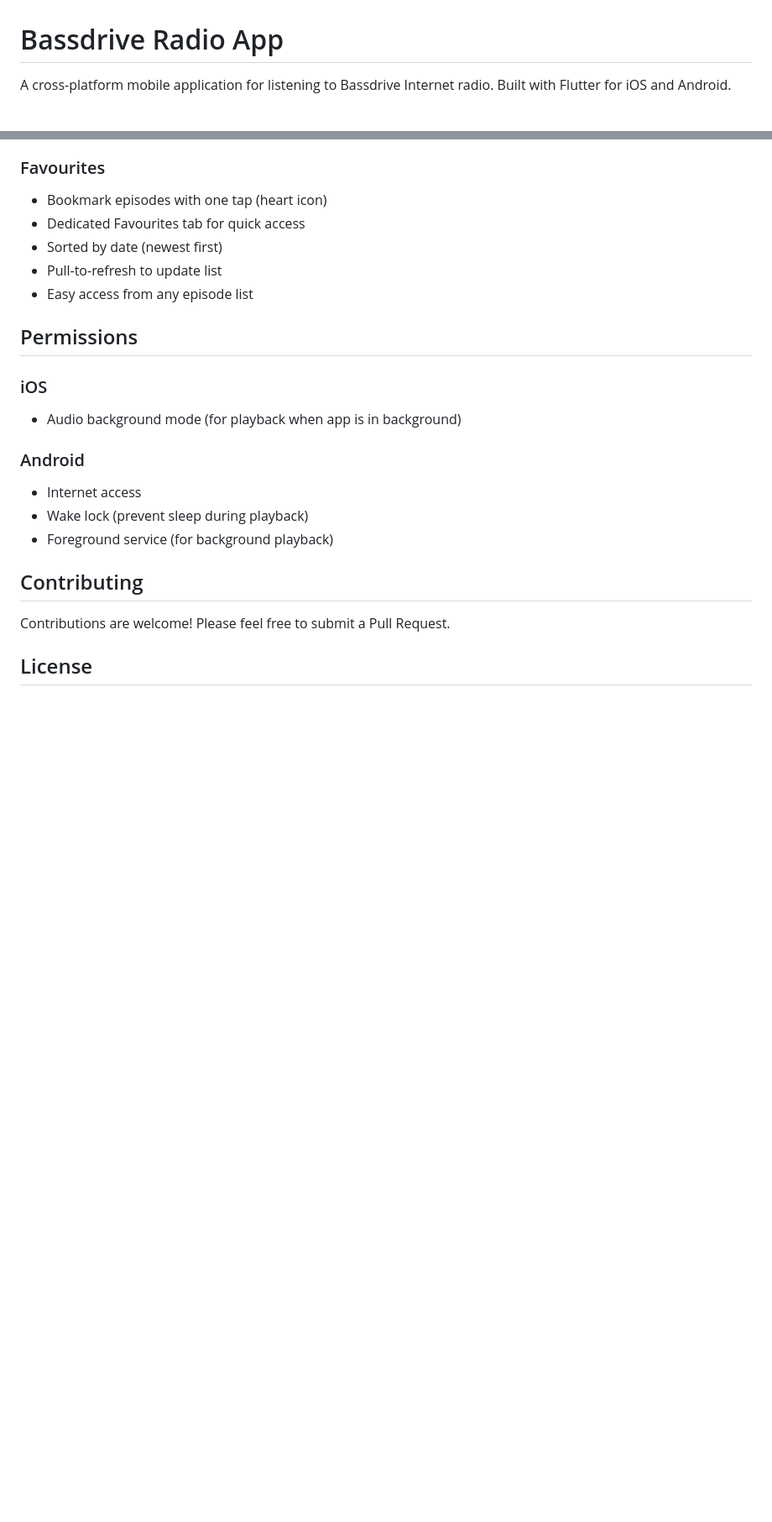
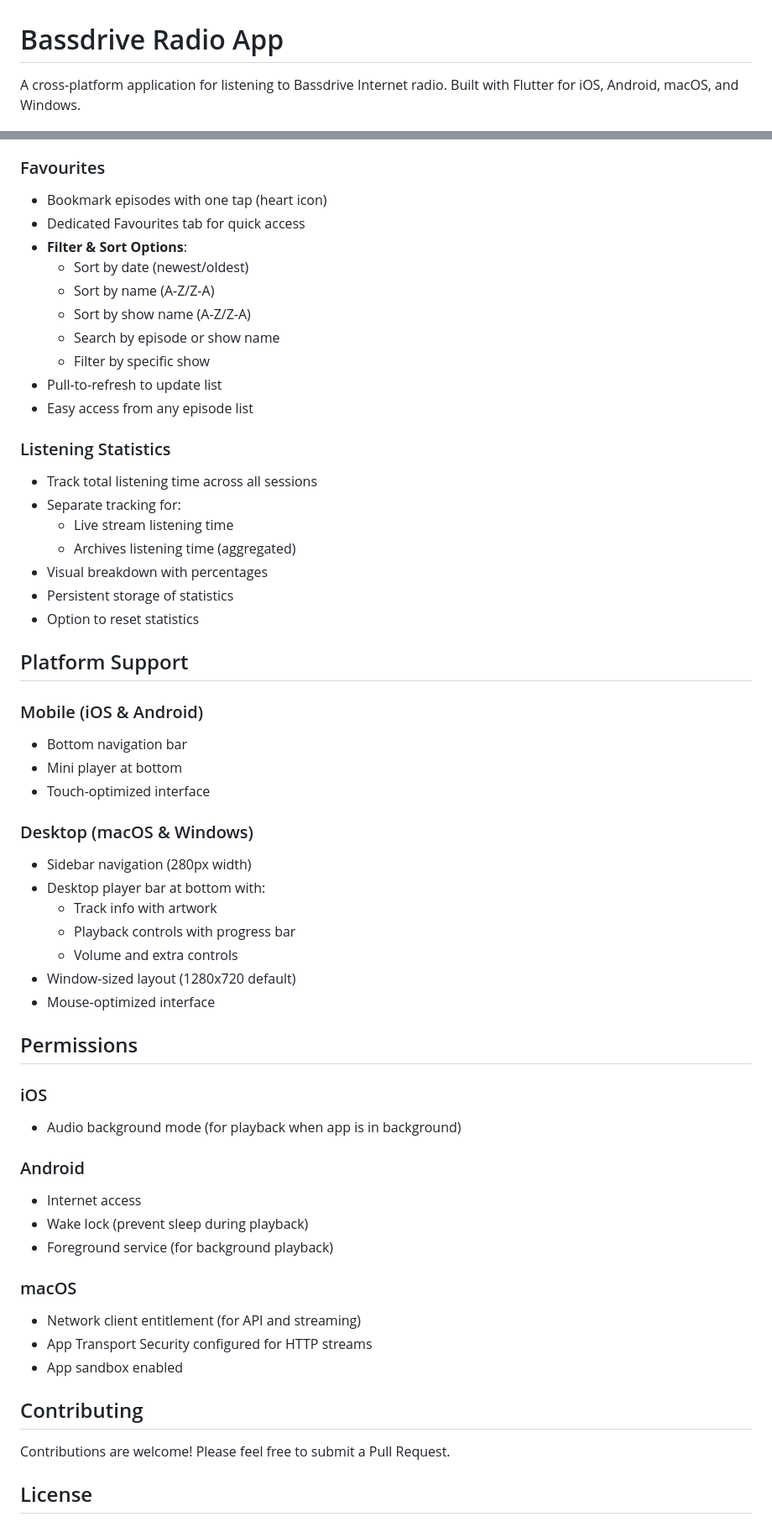
Before and after one commit to v3rm0n/bassdrive-app, a Markdown page: README.md, 2 parts joined by grey strips. Shown at 84% size. GitHub-like rendering; blank space fills up the shorter version.

Commit message:
docs: Update README with new features and desktop platform support

```diff
--- a/README.md
+++ b/README.md
@@ -1,6 +1,6 @@
 # Bassdrive Radio App
 
-A cross-platform mobile application for listening to Bassdrive Internet radio. Built with Flutter for iOS and Android.
+A cross-platform application for listening to Bassdrive Internet radio. Built with Flutter for iOS, Android, macOS, and Windows.
 
 <p float="left">
   <img src="/screenshots/IMAGE1.PNG" width="24%" />
@@ -155,9 +182,39 @@ The app uses the Bassdrive JSON API:
 ### Favourites
 - Bookmark episodes with one tap (heart icon)
 - Dedicated Favourites tab for quick access
-- Sorted by date (newest first)
+- **Filter & Sort Options**:
+  - Sort by date (newest/oldest)
+  - Sort by name (A-Z/Z-A)
+  - Sort by show name (A-Z/Z-A)
+  - Search by episode or show name
+  - Filter by specific show
 - Pull-to-refresh to update list
 - Easy access from any episode list
+
+### Listening Statistics
+- Track total listening time across all sessions
+- Separate tracking for:
+  - Live stream listening time
+  - Archives listening time (aggregated)
+- Visual breakdown with percentages
+- Persistent storage of statistics
+- Option to reset statistics
+
+## Platform Support
+
+### Mobile (iOS & Android)
+- Bottom navigation bar
+- Mini player at bottom
+- Touch-optimized interface
+
+### Desktop (macOS & Windows)
+- Sidebar navigation (280px width)
+- Desktop player bar at bottom with:
+  - Track info with artwork
+  - Playback controls with progress bar
+  - Volume and extra controls
+- Window-sized layout (1280x720 default)
+- Mouse-optimized interface
 
 ## Permissions
 
@@ -168,6 +225,11 @@ The app uses the Bassdrive JSON API:
 - Internet access
 - Wake lock (prevent sleep during playback)
 - Foreground service (for background playback)
+
+### macOS
+- Network client entitlement (for API and streaming)
+- App Transport Security configured for HTTP streams
+- App sandbox enabled
 
 ## Contributing
 
```
Also changed, not shown: other parts of README.md (+55 -2 lines).
